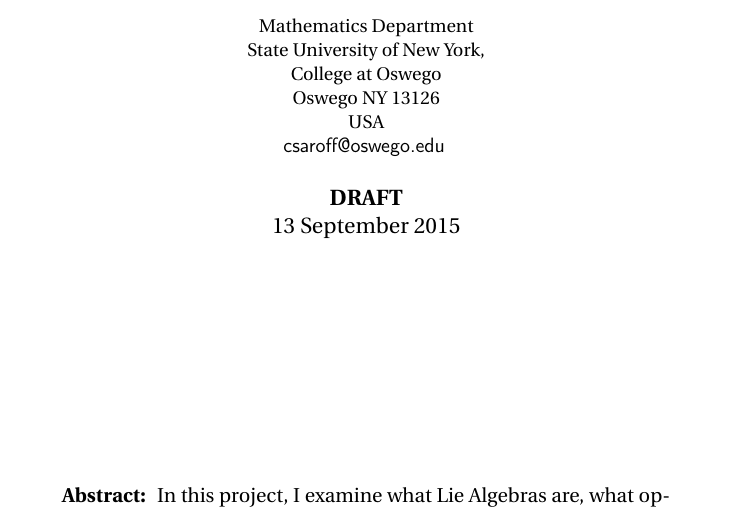
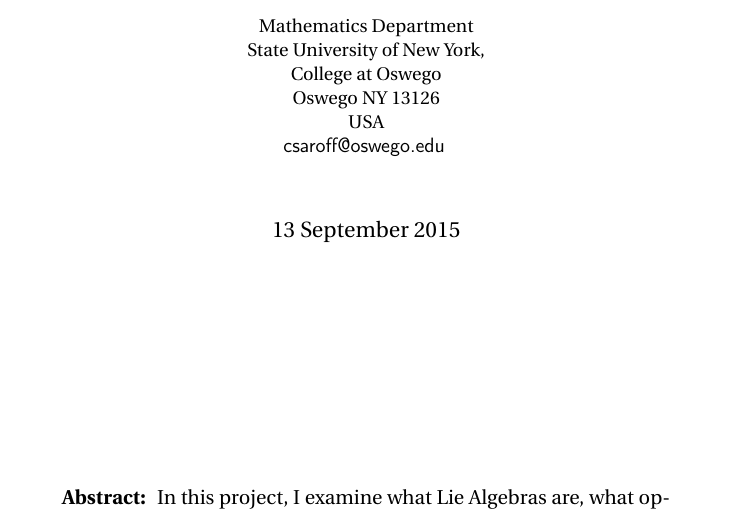
Before and after one commit to csaroff/Lie-Algebras-Capstone-Paper, a LaTeX document (Capstone_Paper.tex): part of page 1 of 11, cut so that both start at the same text. Compiled offline with pdfLaTeX.

```diff
--- a/Capstone_Paper.tex
+++ b/Capstone_Paper.tex
@@ -139,7 +139,7 @@
    USA\\
    \textsf{csaroff@oswego.edu}
 }
-\date{\today} \draft
+\date{\today}
 \abstract{
 %You will write a short description of your work in this area. To illustrate
 %how it should look, I am writing a lot of words. Your abstract should be
```
Also changed, not shown: Capstone_Paper.pdf (added), 1 other file.
